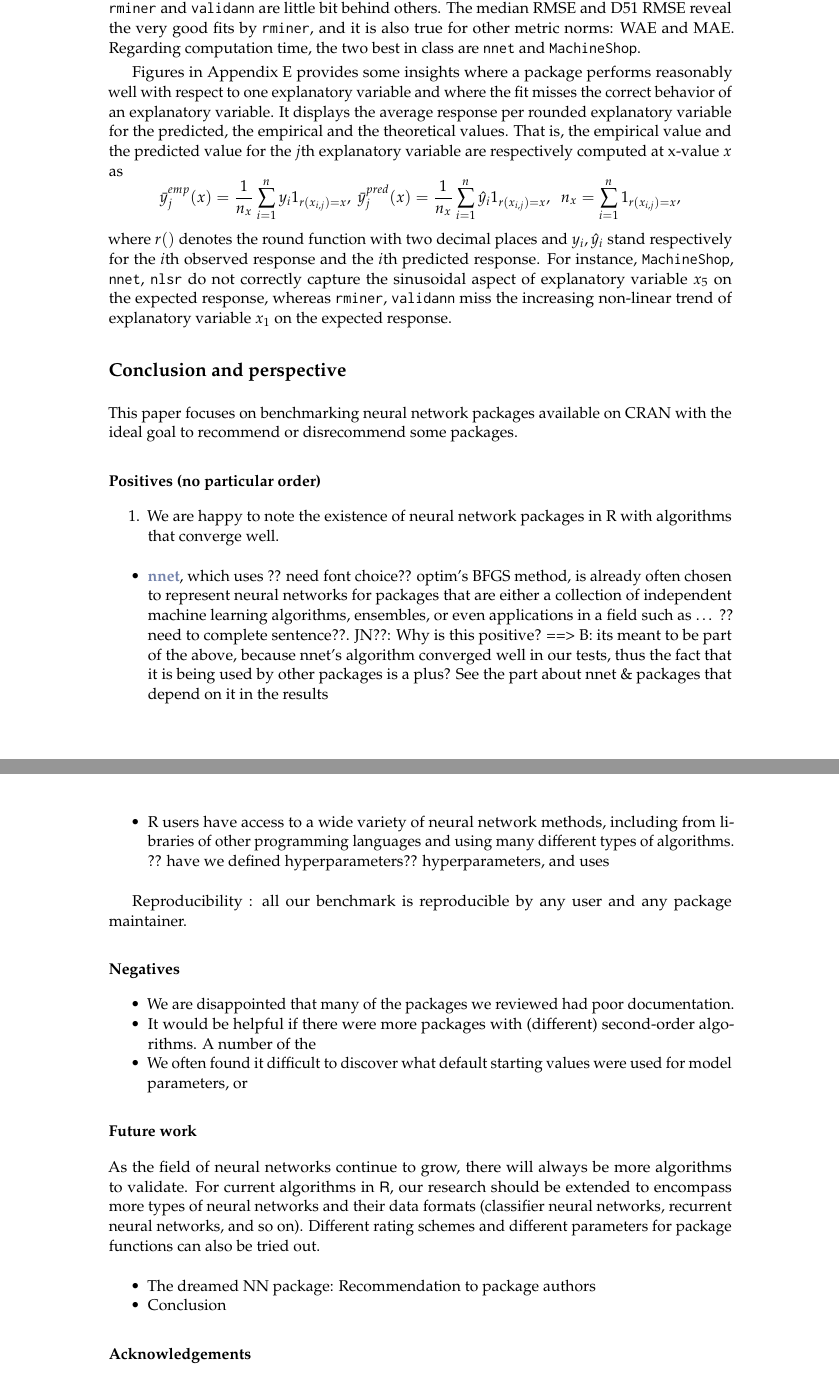
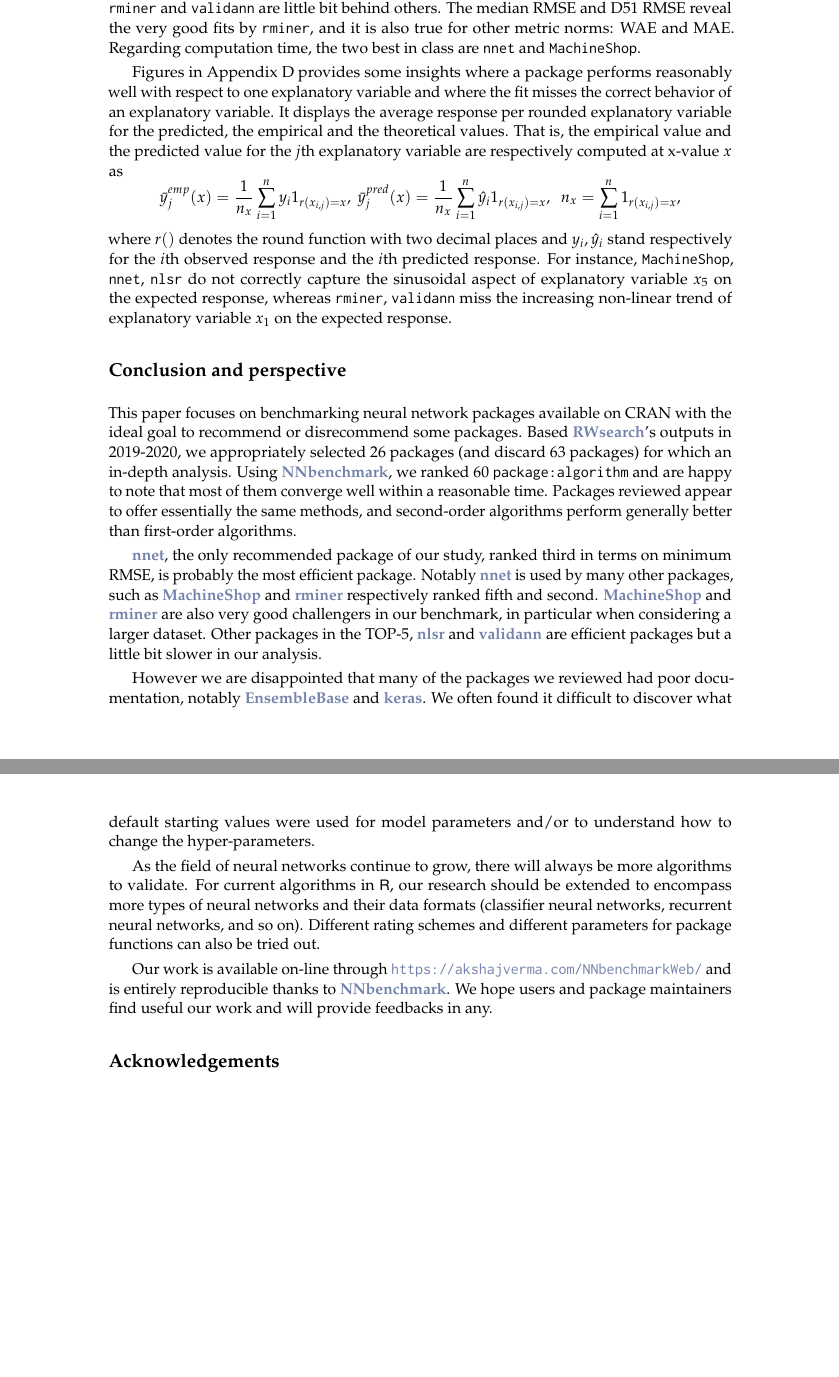
Before and after one commit to ApaBila/NNbenchmarkArticle, a LaTeX document (output/RJwrapper.tex, which reads output/2020-rticle.tex): two parts of pages 17 and 18 of 26, joined at a grey line, cut so that both start at the same text, the shorter picture padded with empty space. Compiled offline with pdfLaTeX.

Commit message:
update output

```diff
--- a/output/2020-rticle.tex
+++ b/output/2020-rticle.tex
@@ -1339,7 +1339,7 @@ validann & 56. optim & 3.360 & 4.497 & 1.1370 & 3.711 & 15.89 & 140.80\\
 
 \end{Schunk}
 
-Figures in Appendix E provides some insights where a package performs
+Figures in Appendix D provides some insights where a package performs
 reasonably well with respect to one explanatory variable and where the
 fit misses the correct behavior of an explanatory variable. It displays
 the average response per rounded explanatory variable for the predicted,
@@ -1362,59 +1362,29 @@ of explanatory variable \(x_1\) on the expected response.
 
 This paper focuses on benchmarking neural network packages available on
 CRAN with the ideal goal to recommend or disrecommend some packages.
-
-\hypertarget{positives-no-particular-order}{%
-\subsection{Positives (no particular
-order)}\label{positives-no-particular-order}}
-
-\begin{enumerate}
-\def\labelenumi{\arabic{enumi}.}
-\tightlist
-\item
-  We are happy to note the existence of neural network packages in R
-  with algorithms that converge well.
-\end{enumerate}
-
-\begin{itemize}
-\tightlist
-\item
-  \CRANpkg{nnet}, which uses ?? need font choice?? optim's BFGS method,
-  is already often chosen to represent neural networks for packages that
-  are either a collection of independent machine learning algorithms,
-  ensembles, or even applications in a field such as \ldots{} ?? need to
-  complete sentence??. JN??: Why is this positive? ==\textgreater{} B:
-  its meant to be part of the above, because nnet's algorithm converged
-  well in our tests, thus the fact that it is being used by other
-  packages is a plus? See the part about nnet \& packages that depend on
-  it in the results
-\item
-  R users have access to a wide variety of neural network methods,
-  including from libraries of other programming languages and using many
-  different types of algorithms. ?? have we defined hyperparameters??
-  hyperparameters, and uses
-\end{itemize}
-
-Reproducibility : all our benchmark is reproducible by any user and any
-package maintainer.
-
-\hypertarget{negatives}{%
-\subsection{Negatives}\label{negatives}}
-
-\begin{itemize}
-\tightlist
-\item
-  We are disappointed that many of the packages we reviewed had poor
-  documentation.
-\item
-  It would be helpful if there were more packages with (different)
-  second-order algorithms. A number of the
-\item
-  We often found it difficult to discover what default starting values
-  were used for model parameters, or
-\end{itemize}
-
-\hypertarget{future-work}{%
-\subsection{Future work}\label{future-work}}
+Based \CRANpkg{RWsearch}'s outputs in 2019-2020, we appropriately
+selected 26 packages (and discard 63 packages) for which an in-depth
+analysis. Using \CRANpkg{NNbenchmark}, we ranked 60
+\code{package:algorithm} and are happy to note that most of them
+converge well within a reasonable time. Packages reviewed appear to
+offer essentially the same methods, and second-order algorithms perform
+generally better than first-order algorithms.
+
+\CRANpkg{nnet}, the only recommended package of our study, ranked third
+in terms on minimum RMSE, is probably the most efficient package.
+Notably \CRANpkg{nnet} is used by many other packages, such as
+\CRANpkg{MachineShop} and \CRANpkg{rminer} respectively ranked fifth and
+second. \CRANpkg{MachineShop} and \CRANpkg{rminer} are also very good
+challengers in our benchmark, in particular when considering a larger
+dataset. Other packages in the TOP-5, \CRANpkg{nlsr} and
+\CRANpkg{validann} are efficient packages but a little bit slower in our
+analysis.
+
+However we are disappointed that many of the packages we reviewed had
+poor documentation, notably \CRANpkg{EnsembleBase} and \CRANpkg{keras}.
+We often found it difficult to discover what default starting values
+were used for model parameters and/or to understand how to change the
+hyper-parameters.
 
 As the field of neural networks continue to grow, there will always be
 more algorithms to validate. For current algorithms in \textsf{R}, our
@@ -1423,16 +1393,13 @@ and their data formats (classifier neural networks, recurrent neural
 networks, and so on). Different rating schemes and different parameters
 for package functions can also be tried out.
 
-\begin{itemize}
-\tightlist
-\item
-  The dreamed NN package: Recommendation to package authors
-\item
-  Conclusion
-\end{itemize}
+Our work is available on-line through
+\url{https://akshajverma.com/NNbenchmarkWeb/} and is entirely
+reproducible thanks to \CRANpkg{NNbenchmark}. We hope users and package
+maintainers find useful our work and will provide feedbacks in any.
 
 \hypertarget{acknowledgements}{%
-\subsection{Acknowledgements}\label{acknowledgements}}
+\section{Acknowledgements}\label{acknowledgements}}
 
 This work was possible due to the support of the Google Summer of Code
 initiative for R during years 2019 and 2020. Students Salsabila Mahdi
```
Also changed, not shown: output/RJwrapper.pdf, output/2020-rticle.tex (89 more changed lines).
